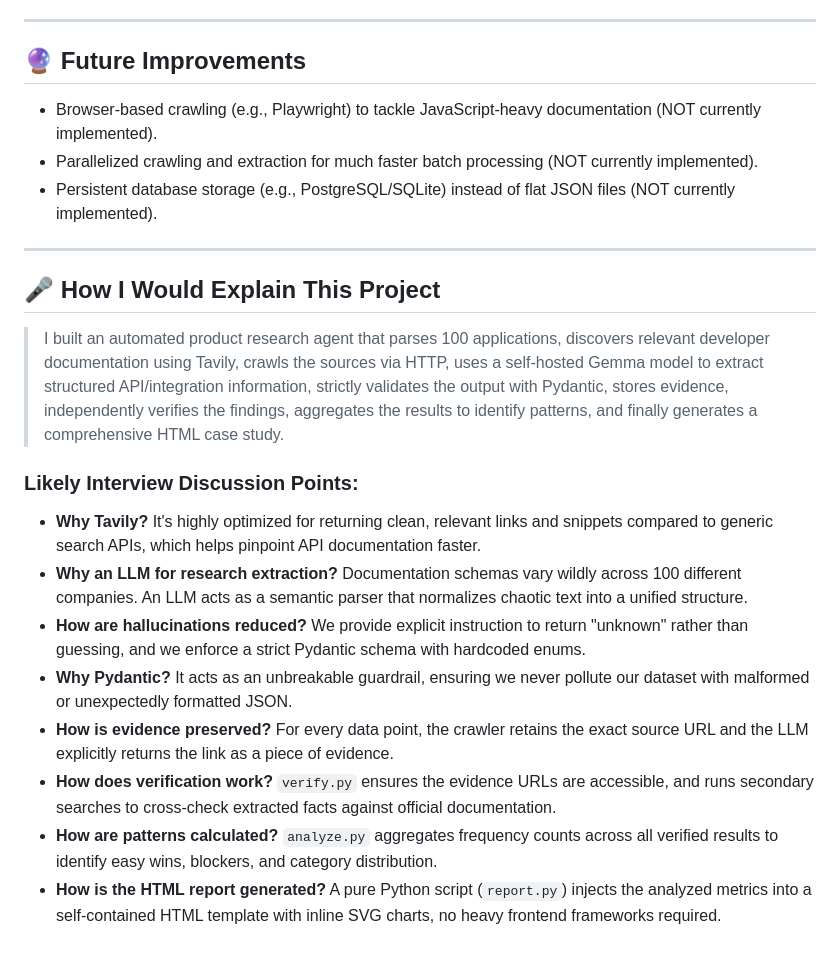
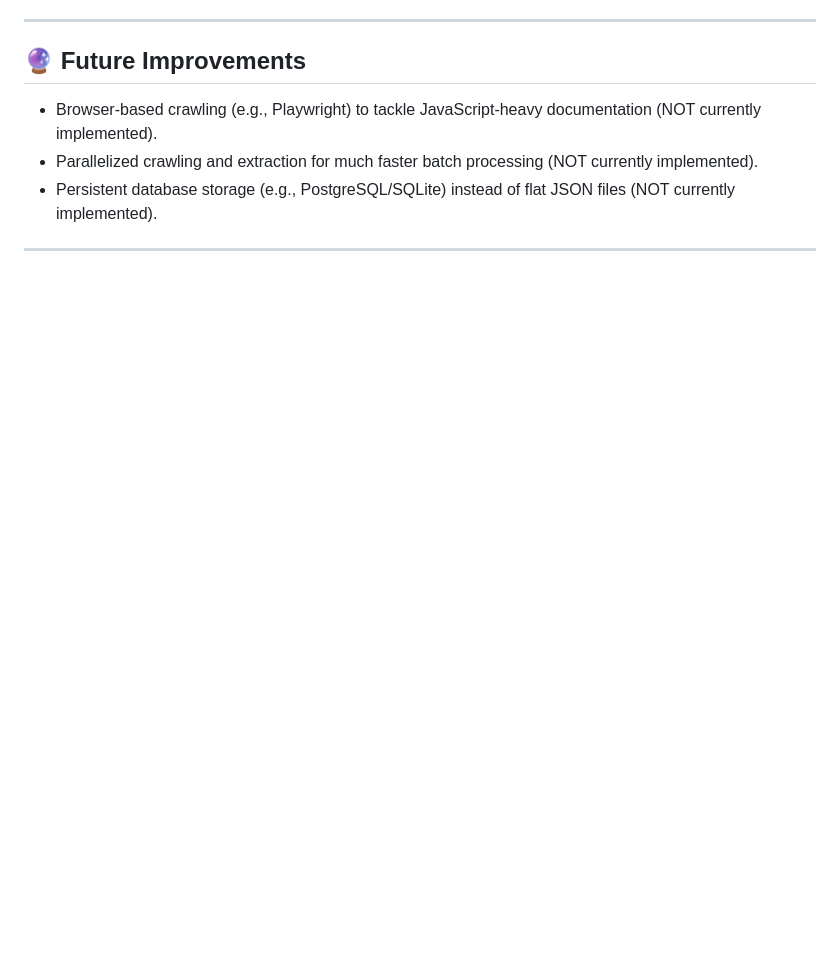
Before and after one commit to raahulmaurya1/Ai_Product_Ops_Agent, a Markdown page: README.md, the part around one of its changes. Drawn GitHub-style; blank space fills up the shorter version.

```diff
--- a/README.md
+++ b/README.md
@@ -311,18 +314,3 @@ The pipeline automatically writes to `results.json` after every app. If a crash
 * Persistent database storage (e.g., PostgreSQL/SQLite) instead of flat JSON files (NOT currently implemented).
 
 ---
-
-## 🎤 How I Would Explain This Project
-
-> I built an automated product research agent that parses 100 applications, discovers relevant developer documentation using Tavily, crawls the sources via HTTP, uses a self-hosted Gemma model to extract structured API/integration information, strictly validates the output with Pydantic, stores evidence, independently verifies the findings, aggregates the results to identify patterns, and finally generates a comprehensive HTML case study.
-
-### Likely Interview Discussion Points:
-
-* **Why Tavily?** It's highly optimized for returning clean, relevant links and snippets compared to generic search APIs, which helps pinpoint API documentation faster.
-* **Why an LLM for research extraction?** Documentation schemas vary wildly across 100 different companies. An LLM acts as a semantic parser that normalizes chaotic text into a unified structure.
-* **How are hallucinations reduced?** We provide explicit instruction to return "unknown" rather than guessing, and we enforce a strict Pydantic schema with hardcoded enums.
-* **Why Pydantic?** It acts as an unbreakable guardrail, ensuring we never pollute our dataset with malformed or unexpectedly formatted JSON.
-* **How is evidence preserved?** For every data point, the crawler retains the exact source URL and the LLM explicitly returns the link as a piece of evidence.
-* **How does verification work?** `verify.py` ensures the evidence URLs are accessible, and runs secondary searches to cross-check extracted facts against official documentation.
-* **How are patterns calculated?** `analyze.py` aggregates frequency counts across all verified results to identify easy wins, blockers, and category distribution.
-* **How is the HTML report generated?** A pure Python script (`report.py`) injects the analyzed metrics into a self-contained HTML template with inline SVG charts, no heavy frontend frameworks required.
```
Also changed, not shown: other parts of README.md (+30 -27 lines).
